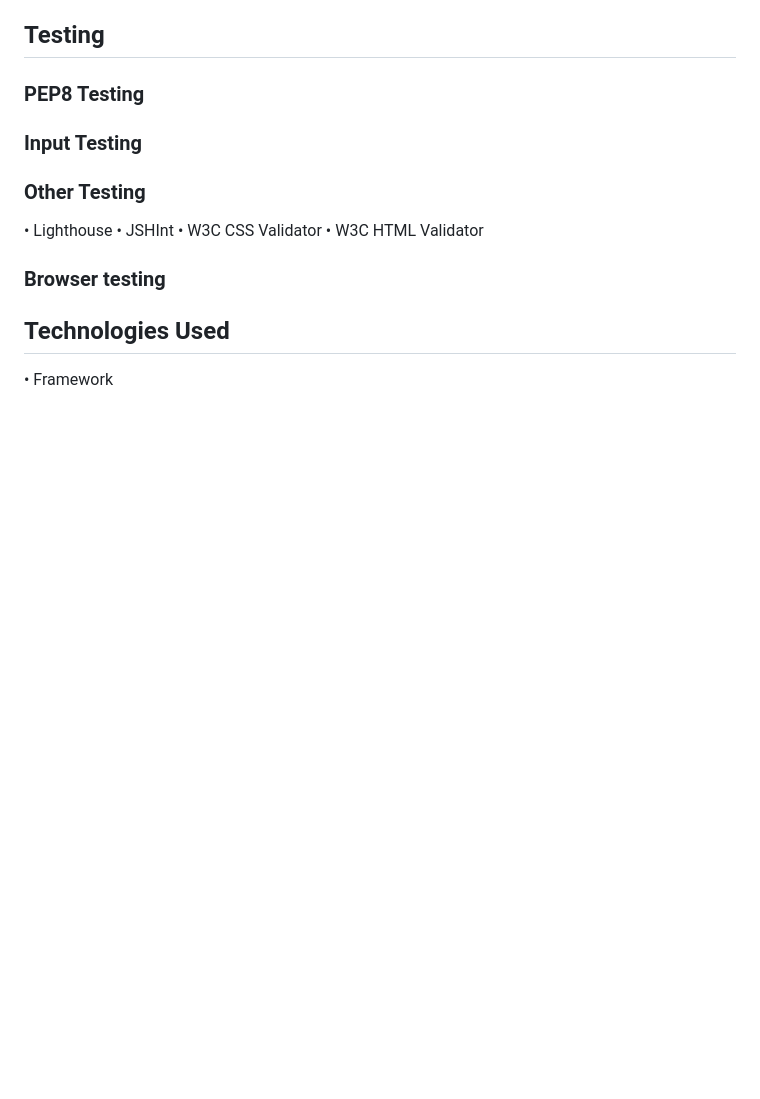
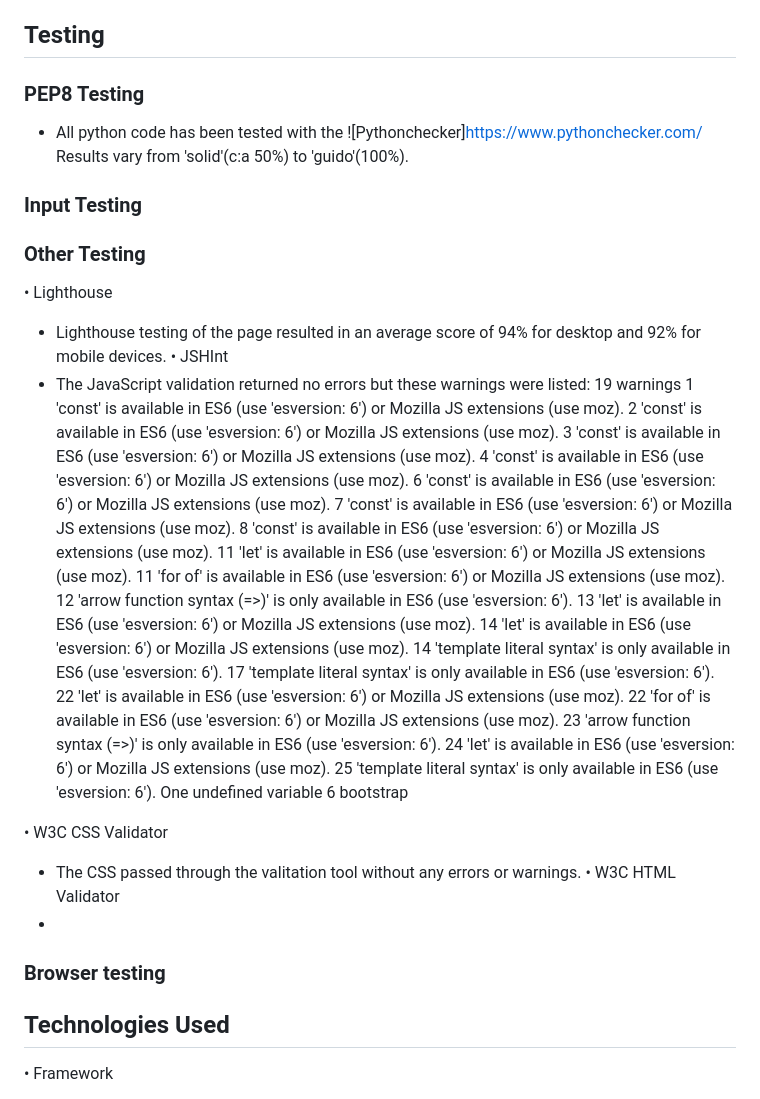
Before and after one commit to Dym077/goal-mine, a Markdown page: README.md, the part around the change. Rendered like a GitHub page; blank space fills up the shorter version.

```diff
--- a/README.md
+++ b/README.md
@@ -111,14 +111,42 @@ will make use of the "delete"-operation and the item will be erased accordingly.
 ## Testing
 
 ### PEP8 Testing
-
+- All python code has been tested with the ![Pythonchecker]https://www.pythonchecker.com/
+Results vary from 'solid'(c:a 50%) to 'guido'(100%).
 ### Input Testing
 
 ### Other Testing
 •	Lighthouse
+- Lighthouse testing of the page resulted in an average score of 94% for desktop and 92% for mobile devices.
 •	JSHInt
+- The JavaScript validation returned no errors but these warnings were listed:
+19 warnings
+1	'const' is available in ES6 (use 'esversion: 6') or Mozilla JS extensions (use moz).
+2	'const' is available in ES6 (use 'esversion: 6') or Mozilla JS extensions (use moz).
+3	'const' is available in ES6 (use 'esversion: 6') or Mozilla JS extensions (use moz).
+4	'const' is available in ES6 (use 'esversion: 6') or Mozilla JS extensions (use moz).
+6	'const' is available in ES6 (use 'esversion: 6') or Mozilla JS extensions (use moz).
+7	'const' is available in ES6 (use 'esversion: 6') or Mozilla JS extensions (use moz).
+8	'const' is available in ES6 (use 'esversion: 6') or Mozilla JS extensions (use moz).
+11	'let' is available in ES6 (use 'esversion: 6') or Mozilla JS extensions (use moz).
+11	'for of' is available in ES6 (use 'esversion: 6') or Mozilla JS extensions (use moz).
+12	'arrow function syntax (=>)' is only available in ES6 (use 'esversion: 6').
+13	'let' is available in ES6 (use 'esversion: 6') or Mozilla JS extensions (use moz).
+14	'let' is available in ES6 (use 'esversion: 6') or Mozilla JS extensions (use moz).
+14	'template literal syntax' is only available in ES6 (use 'esversion: 6').
+17	'template literal syntax' is only available in ES6 (use 'esversion: 6').
+22	'let' is available in ES6 (use 'esversion: 6') or Mozilla JS extensions (use moz).
+22	'for of' is available in ES6 (use 'esversion: 6') or Mozilla JS extensions (use moz).
+23	'arrow function syntax (=>)' is only available in ES6 (use 'esversion: 6').
+24	'let' is available in ES6 (use 'esversion: 6') or Mozilla JS extensions (use moz).
+25	'template literal syntax' is only available in ES6 (use 'esversion: 6').
+One undefined variable
+6	bootstrap
+
 •	W3C CSS Validator
+- The CSS passed through the valitation tool without any errors or warnings.
 •	W3C HTML Validator
+-
 ### Browser testing
 
 ## Technologies Used
```
Also changed, not shown: documentation/lighthouse_desktop.png (added), documentation/lighthouse_mobile.png (added), 1 other file.
